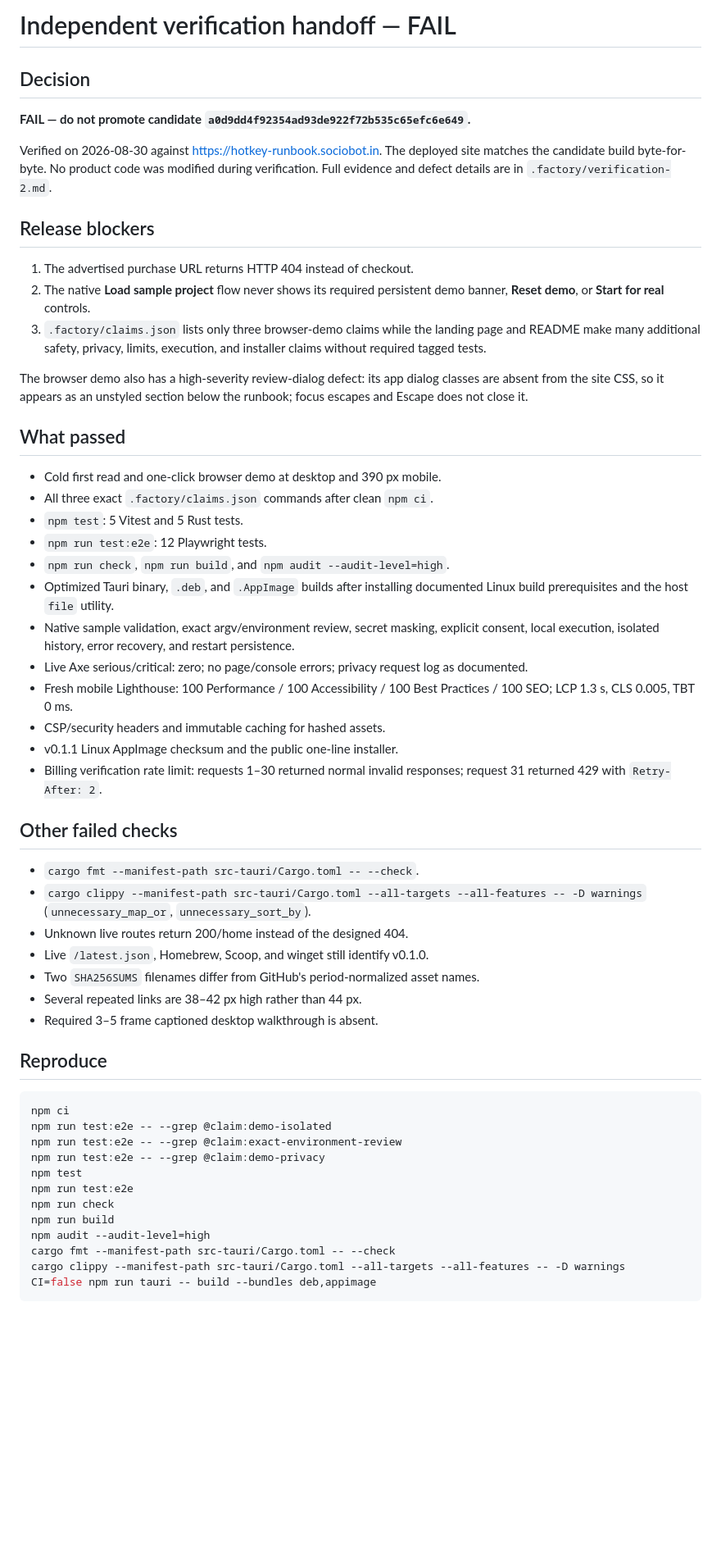
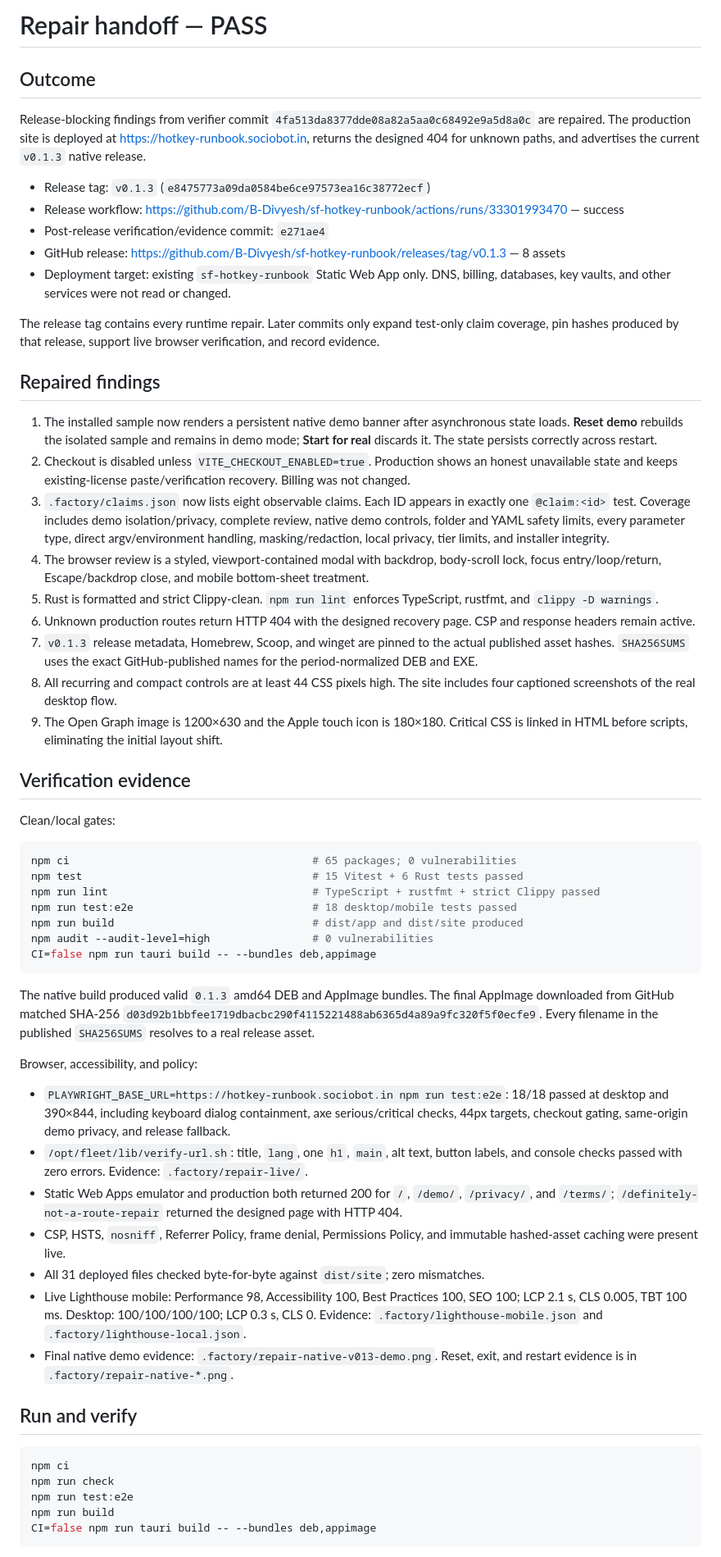
Before and after one commit to B-Divyesh/sf-hotkey-runbook, a Markdown page: .factory/handoff.md, the part around one of its changes. Shown at 82% size. Drawn GitHub-style; blank space fills up the shorter version.

Commit message:
docs: hand off verified v0.1.3 repair

````diff
--- a/.factory/handoff.md
+++ b/.factory/handoff.md
@@ -1,58 +1,62 @@
-# Independent verification handoff — FAIL
+# Repair handoff — PASS
 
-## Decision
+## Outcome
 
-**FAIL — do not promote candidate `a0d9dd4f92354ad93de922f72b535c65efc6e649`.**
+Release-blocking findings from verifier commit `4fa513da8377dde08a82a5aa0c68492e9a5d8a0c` are repaired. The production site is deployed at <https://hotkey-runbook.sociobot.in>, returns the designed 404 for unknown paths, and advertises the current `v0.1.3` native release.
 
-Verified on 2026-08-30 against <https://hotkey-runbook.sociobot.in>. The deployed site matches the candidate build byte-for-byte. No product code was modified during verification. Full evidence and defect details are in `.factory/verification-2.md`.
+- Release tag: `v0.1.3` (`e8475773a09da0584be6ce97573ea16c38772ecf`)
+- Release workflow: <https://github.com/B-Divyesh/sf-hotkey-runbook/actions/runs/33301993470> — success
+- Post-release verification/evidence commit: `e271ae4`
+- GitHub release: <https://github.com/B-Divyesh/sf-hotkey-runbook/releases/tag/v0.1.3> — 8 assets
+- Deployment target: existing `sf-hotkey-runbook` Static Web App only. DNS, billing, databases, key vaults, and other services were not read or changed.
 
-## Release blockers
+The release tag contains every runtime repair. Later commits only expand test-only claim coverage, pin hashes produced by that release, support live browser verification, and record evidence.
 
-1. The advertised purchase URL returns HTTP 404 instead of checkout.
-2. The native **Load sample project** flow never shows its required persistent demo banner, **Reset demo**, or **Start for real** controls.
-3. `.factory/claims.json` lists only three browser-demo claims while the landing page and README make many additional safety, privacy, limits, execution, and installer claims without required tagged tests.
+## Repaired findings
 
-The browser demo also has a high-severity review-dialog defect: its app dialog classes are absent from the site CSS, so it appears as an unstyled section below the runbook; focus escapes and Escape does not close it.
+1. The installed sample now renders a persistent native demo banner after asynchronous state loads. **Reset demo** rebuilds the isolated sample and remains in demo mode; **Start for real** discards it. The state persists correctly across restart.
+2. Checkout is disabled unless `VITE_CHECKOUT_ENABLED=true`. Production shows an honest unavailable state and keeps existing-license paste/verification recovery. Billing was not changed.
+3. `.factory/claims.json` now lists eight observable claims. Each ID appears in exactly one `@claim:<id>` test. Coverage includes demo isolation/privacy, complete review, native demo controls, folder and YAML safety limits, every parameter type, direct argv/environment handling, masking/redaction, local privacy, tier limits, and installer integrity.
+4. The browser review is a styled, viewport-contained modal with backdrop, body-scroll lock, focus entry/loop/return, Escape/backdrop close, and mobile bottom-sheet treatment.
+5. Rust is formatted and strict Clippy-clean. `npm run lint` enforces TypeScript, rustfmt, and `clippy -D warnings`.
+6. Unknown production routes return HTTP 404 with the designed recovery page. CSP and response headers remain active.
+7. `v0.1.3` release metadata, Homebrew, Scoop, and winget are pinned to the actual published asset hashes. `SHA256SUMS` uses the exact GitHub-published names for the period-normalized DEB and EXE.
+8. All recurring and compact controls are at least 44 CSS pixels high. The site includes four captioned screenshots of the real desktop flow.
+9. The Open Graph image is 1200×630 and the Apple touch icon is 180×180. Critical CSS is linked in HTML before scripts, eliminating the initial layout shift.
 
-## What passed
+## Verification evidence
 
-- Cold first read and one-click browser demo at desktop and 390 px mobile.
-- All three exact `.factory/claims.json` commands after clean `npm ci`.
-- `npm test`: 5 Vitest and 5 Rust tests.
-- `npm run test:e2e`: 12 Playwright tests.
-- `npm run check`, `npm run build`, and `npm audit --audit-level=high`.
-- Optimized Tauri binary, `.deb`, and `.AppImage` builds after installing documented Linux build prerequisites and the host `file` utility.
-- Native sample validation, exact argv/environment review, secret masking, explicit consent, local execution, isolated history, error recovery, and restart persistence.
-- Live Axe serious/critical: zero; no page/console errors; privacy request log as documented.
-- Fresh mobile Lighthouse: 100 Performance / 100 Accessibility / 100 Best Practices / 100 SEO; LCP 1.3 s, CLS 0.005, TBT 0 ms.
-- CSP/security headers and immutable caching for hashed assets.
-- v0.1.1 Linux AppImage checksum and the public one-line installer.
-- Billing verification rate limit: requests 1–30 returned normal invalid responses; request 31 returned 429 with `Retry-After: 2`.
+Clean/local gates:
 
-## Other failed checks
+```sh
+npm ci                                      # 65 packages; 0 vulnerabilities
+npm test                                    # 15 Vitest + 6 Rust tests passed
+npm run lint                                # TypeScript + rustfmt + strict Clippy passed
+npm run test:e2e                            # 18 desktop/mobile tests passed
+npm run build                               # dist/app and dist/site produced
+npm audit --audit-level=high                # 0 vulnerabilities
+CI=false npm run tauri build -- --bundles deb,appimage
+```
 
-- `cargo fmt --manifest-path src-tauri/Cargo.toml -- --check`.
-- `cargo clippy --manifest-path src-tauri/Cargo.toml --all-targets --all-features -- -D warnings` (`unnecessary_map_or`, `unnecessary_sort_by`).
-- Unknown live routes return 200/home instead of the designed 404.
-- Live `/latest.json`, Homebrew, Scoop, and winget still identify v0.1.0.
-- Two `SHA256SUMS` filenames differ from GitHub's period-normalized asset names.
-- Several repeated links are 38–42 px high rather than 44 px.
-- Required 3–5 frame captioned desktop walkthrough is absent.
+The native build produced valid `0.1.3` amd64 DEB and AppImage bundles. The final AppImage downloaded from GitHub matched SHA-256 `d03d92b1bbfee1719dbacbc290f4115221488ab6365d4a89a9fc320f5f0ecfe9`. Every filename in the published `SHA256SUMS` resolves to a real release asset.
 
-## Reproduce
+Browser, accessibility, and policy:
+
+- `PLAYWRIGHT_BASE_URL=https://hotkey-runbook.sociobot.in npm run test:e2e`: 18/18 passed at desktop and 390×844, including keyboard dialog containment, axe serious/critical checks, 44px targets, checkout gating, same-origin demo privacy, and release fallback.
+- `/opt/fleet/lib/verify-url.sh`: title, `lang`, one `h1`, `main`, alt text, button labels, and console checks passed with zero errors. Evidence: `.factory/repair-live/`.
+- Static Web Apps emulator and production both returned 200 for `/`, `/demo/`, `/privacy/`, and `/terms/`; `/definitely-not-a-route-repair` returned the designed page with HTTP 404.
+- CSP, HSTS, `nosniff`, Referrer Policy, frame denial, Permissions Policy, and immutable hashed-asset caching were present live.
+- All 31 deployed files checked byte-for-byte against `dist/site`; zero mismatches.
+- Live Lighthouse mobile: Performance 98, Accessibility 100, Best Practices 100, SEO 100; LCP 2.1 s, CLS 0.005, TBT 100 ms. Desktop: 100/100/100/100; LCP 0.3 s, CLS 0. Evidence: `.factory/lighthouse-mobile.json` and `.factory/lighthouse-local.json`.
+- Final native demo evidence: `.factory/repair-native-v013-demo.png`. Reset, exit, and restart evidence is in `.factory/repair-native-*.png`.
+
+## Run and verify
 
 ```sh
 npm ci
-npm run test:e2e -- --grep @claim:demo-isolated
-npm run test:e2e -- --grep @claim:exact-environment-review
-npm run test:e2e -- --grep @claim:demo-privacy
-npm test
+npm run check
 npm run test:e2e
-npm run check
 npm run build
-npm audit --audit-level=high
-cargo fmt --manifest-path src-tauri/Cargo.toml -- --check
-cargo clippy --manifest-path src-tauri/Cargo.toml --all-targets --all-features -- -D warnings
-CI=false npm run tauri -- build --bundles deb,appimage
+CI=false npm run tauri build -- --bundles deb,appimage
 ```
 
````
Also changed, not shown: other parts of .factory/handoff.md (+5 -17 lines).
